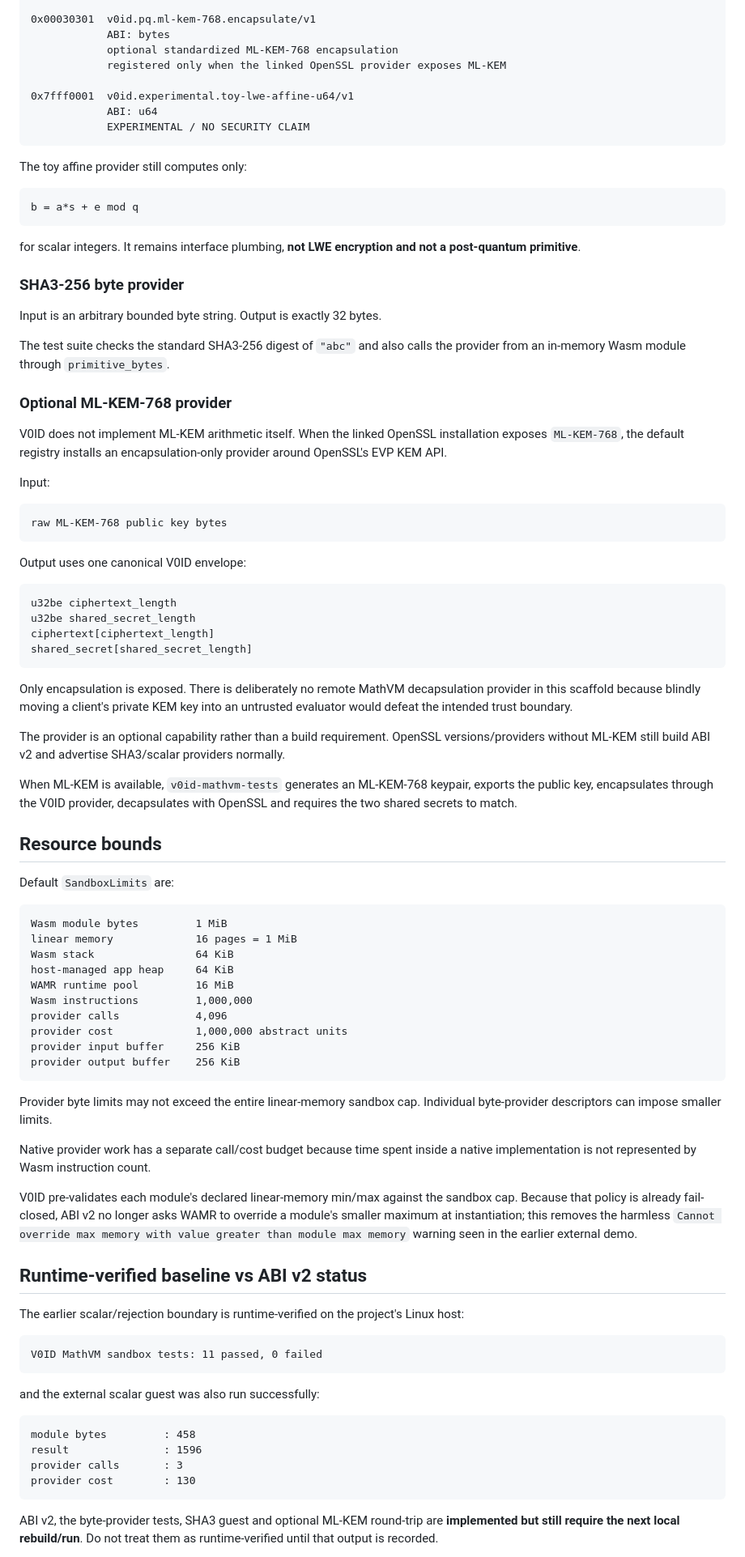
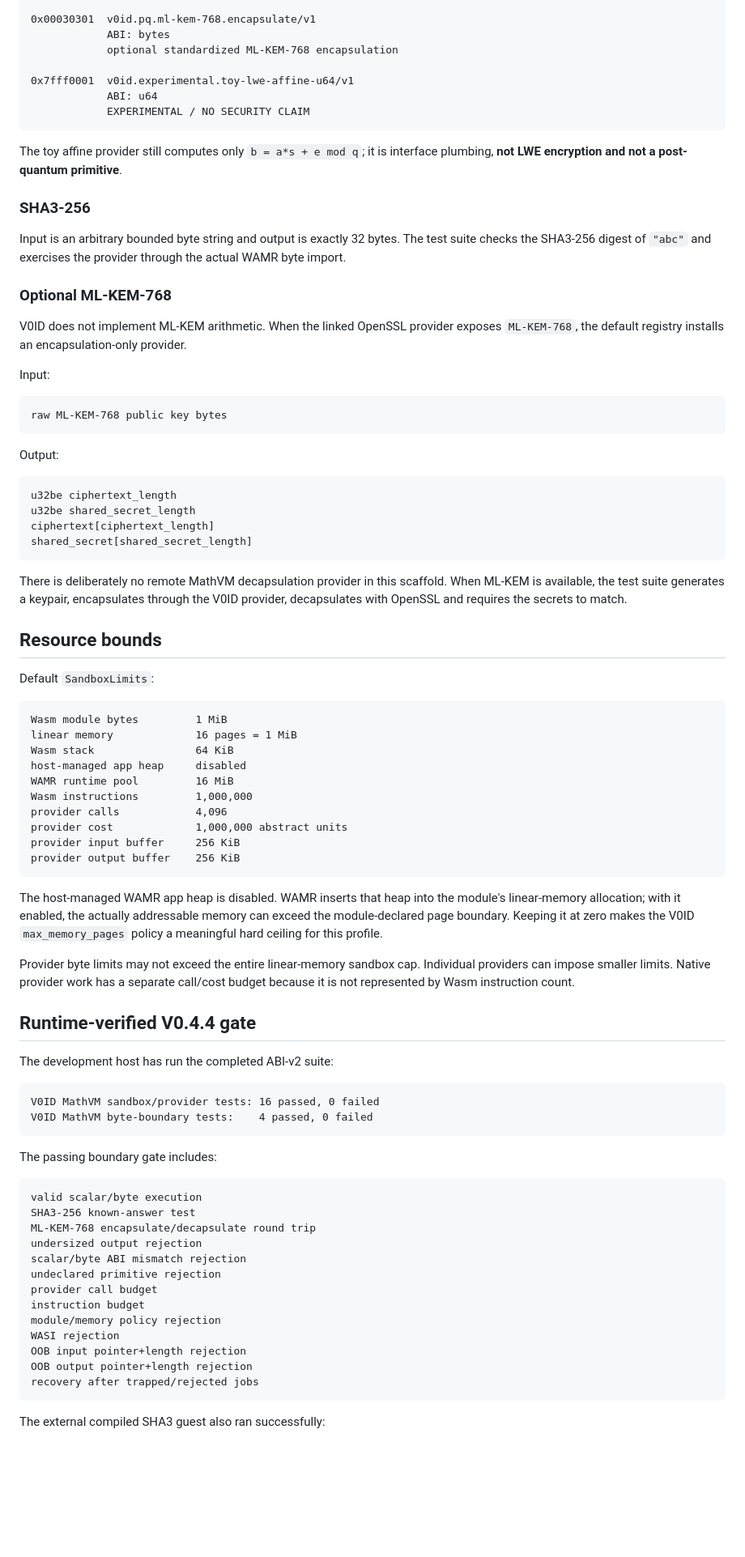
Before and after one commit to patirckk1994/V0ID-v0, a Markdown page: docs/MATHVM.md, the part around one of its changes. Shown at 81% size. Rendered like a GitHub page; blank space fills up the shorter version.

Commit message:
Record verified MathVM ABI v2 boundary

````diff
--- a/docs/MATHVM.md
+++ b/docs/MATHVM.md
@@ -157,30 +139,21 @@ Current built-ins are:
 0x00030301  v0id.pq.ml-kem-768.encapsulate/v1
             ABI: bytes
             optional standardized ML-KEM-768 encapsulation
-            registered only when the linked OpenSSL provider exposes ML-KEM
 
 0x7fff0001  v0id.experimental.toy-lwe-affine-u64/v1
             ABI: u64
             EXPERIMENTAL / NO SECURITY CLAIM
 ```
 
-The toy affine provider still computes only:
+The toy affine provider still computes only `b = a*s + e mod q`; it is interface plumbing, **not LWE encryption and not a post-quantum primitive**.
 
-```text
-b = a*s + e mod q
-```
+### SHA3-256
 
-for scalar integers. It remains interface plumbing, **not LWE encryption and not a post-quantum primitive**.
+Input is an arbitrary bounded byte string and output is exactly 32 bytes. The test suite checks the SHA3-256 digest of `"abc"` and exercises the provider through the actual WAMR byte import.
 
-### SHA3-256 byte provider
+### Optional ML-KEM-768
 
-Input is an arbitrary bounded byte string. Output is exactly 32 bytes.
-
-The test suite checks the standard SHA3-256 digest of `"abc"` and also calls the provider from an in-memory Wasm module through `primitive_bytes`.
-
-### Optional ML-KEM-768 provider
-
-V0ID does not implement ML-KEM arithmetic itself. When the linked OpenSSL installation exposes `ML-KEM-768`, the default registry installs an encapsulation-only provider around OpenSSL's EVP KEM API.
+V0ID does not implement ML-KEM arithmetic. When the linked OpenSSL provider exposes `ML-KEM-768`, the default registry installs an encapsulation-only provider.
 
 Input:
 
@@ -188,7 +161,7 @@ Input:
 raw ML-KEM-768 public key bytes
 ```
 
-Output uses one canonical V0ID envelope:
+Output:
 
 ```text
 u32be ciphertext_length
@@ -197,21 +170,17 @@ ciphertext[ciphertext_length]
 shared_secret[shared_secret_length]
 ```
 
-Only encapsulation is exposed. There is deliberately no remote MathVM decapsulation provider in this scaffold because blindly moving a client's private KEM key into an untrusted evaluator would defeat the intended trust boundary.
-
-The provider is an optional capability rather than a build requirement. OpenSSL versions/providers without ML-KEM still build ABI v2 and advertise SHA3/scalar providers normally.
-
-When ML-KEM is available, `v0id-mathvm-tests` generates an ML-KEM-768 keypair, exports the public key, encapsulates through the V0ID provider, decapsulates with OpenSSL and requires the two shared secrets to match.
+There is deliberately no remote MathVM decapsulation provider in this scaffold. When ML-KEM is available, the test suite generates a keypair, encapsulates through the V0ID provider, decapsulates with OpenSSL and requires the secrets to match.
 
 ## Resource bounds
 
-Default `SandboxLimits` are:
+Default `SandboxLimits`:
 
 ```text
 Wasm module bytes         1 MiB
 linear memory             16 pages = 1 MiB
 Wasm stack                64 KiB
-host-managed app heap     64 KiB
+host-managed app heap     disabled
 WAMR runtime pool         16 MiB
 Wasm instructions         1,000,000
 provider calls            4,096
@@ -220,28 +189,36 @@ provider input buffer     256 KiB
 provider output buffer    256 KiB
 ```
 
-Provider byte limits may not exceed the entire linear-memory sandbox cap. Individual byte-provider descriptors can impose smaller limits.
+The host-managed WAMR app heap is disabled. WAMR inserts that heap into the module's linear-memory allocation; with it enabled, the actually addressable memory can exceed the module-declared page boundary. Keeping it at zero makes the V0ID `max_memory_pages` policy a meaningful hard ceiling for this profile.
 
-Native provider work has a separate call/cost budget because time spent inside a native implementation is not represented by Wasm instruction count.
+Provider byte limits may not exceed the entire linear-memory sandbox cap. Individual providers can impose smaller limits. Native provider work has a separate call/cost budget because it is not represented by Wasm instruction count.
 
-V0ID pre-validates each module's declared linear-memory min/max against the sandbox cap. Because that policy is already fail-closed, ABI v2 no longer asks WAMR to override a module's smaller maximum at instantiation; this removes the harmless `Cannot override max memory with value greater than module max memory` warning seen in the earlier external demo.
+## Runtime-verified V0.4.4 gate
 
-## Runtime-verified baseline vs ABI v2 status
-
-The earlier scalar/rejection boundary is runtime-verified on the project's Linux host:
+The development host has run the completed ABI-v2 suite:
 
 ```text
-V0ID MathVM sandbox tests: 11 passed, 0 failed
+V0ID MathVM sandbox/provider tests: 16 passed, 0 failed
+V0ID MathVM byte-boundary tests:    4 passed, 0 failed
 ```
 
-and the external scalar guest was also run successfully:
+The passing boundary gate includes:
 
 ```text
-module bytes         : 458
-result               : 1596
-provider calls       : 3
-provider cost        : 130
+valid scalar/byte execution
+SHA3-256 known-answer test
+ML-KEM-768 encapsulate/decapsulate round trip
+undersized output rejection
+scalar/byte ABI mismatch rejection
+undeclared primitive rejection
+provider call budget
+instruction budget
+module/memory policy rejection
+WASI rejection
+OOB input pointer+length rejection
+OOB output pointer+length rejection
+recovery after trapped/rejected jobs
 ```
 
-ABI v2, the byte-provider tests, SHA3 guest and optional ML-KEM round-trip are **implemented but still require the next local rebuild/run**. Do not treat them as runtime-verified until that output is recorded.
+The external compiled SHA3 guest also ran successfully:
 
````
Also changed, not shown: other parts of docs/MATHVM.md (+59 -119 lines).
